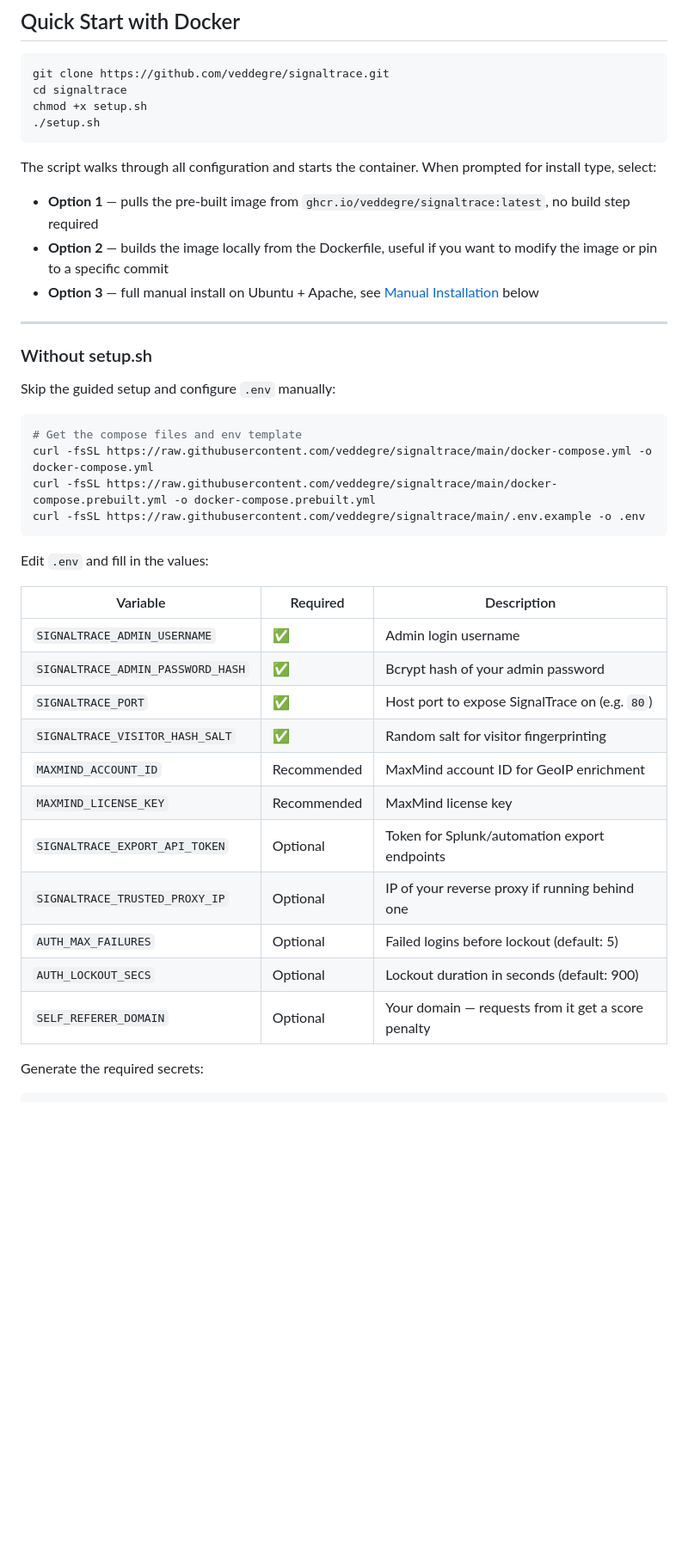
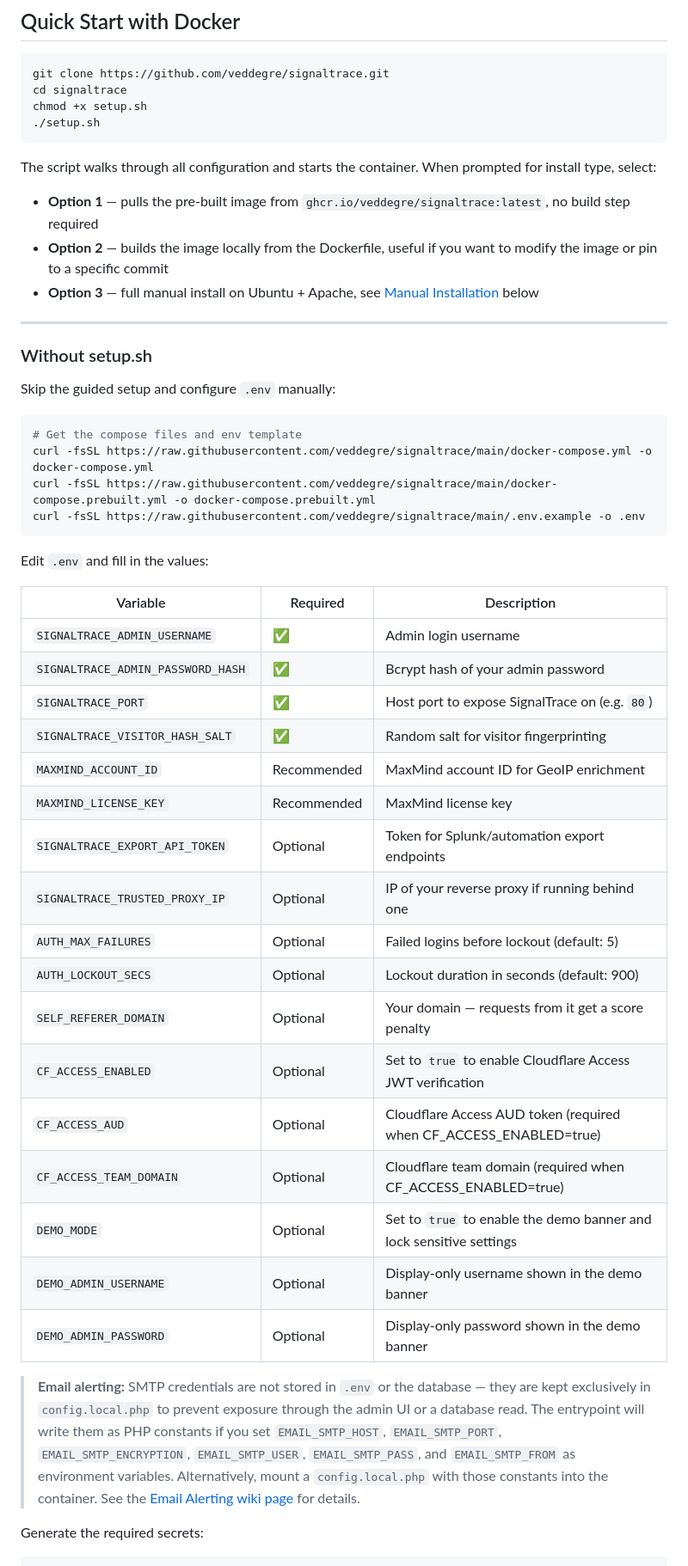
Before and after one commit to veddegre/signaltrace, a Markdown page: README.md, the part around one of its changes. Shown at 86% size. Rendered like a GitHub page; blank space fills up the shorter version.

````diff
--- a/README.md
+++ b/README.md
@@ -168,12 +170,11 @@ chmod +x setup.sh
 ```
 
 The script walks through all configuration and starts the container. When prompted for install type, select:
+* **Option 1** — pulls the pre-built image from `ghcr.io/veddegre/signaltrace:latest`, no build step required
+* **Option 2** — builds the image locally from the Dockerfile, useful if you want to modify the image or pin to a specific commit
+* **Option 3** — full manual install on Ubuntu + Apache, see [Manual Installation](#manual-installation-ubuntu--apache) below
 
-- **Option 1** — pulls the pre-built image from `ghcr.io/veddegre/signaltrace:latest`, no build step required
-- **Option 2** — builds the image locally from the Dockerfile, useful if you want to modify the image or pin to a specific commit
-- **Option 3** — full manual install on Ubuntu + Apache, see [Manual Installation](#manual-installation-ubuntu--apache) below
-
------
+---
 
 ### Without setup.sh
 
@@ -188,19 +189,27 @@ curl -fsSL https://raw.githubusercontent.com/veddegre/signaltrace/main/.env.exam
 
 Edit `.env` and fill in the values:
 
-|Variable                         |Required   |Description                                       |
-|---------------------------------|-----------|--------------------------------------------------|
-|`SIGNALTRACE_ADMIN_USERNAME`     |✅          |Admin login username                              |
-|`SIGNALTRACE_ADMIN_PASSWORD_HASH`|✅          |Bcrypt hash of your admin password                |
-|`SIGNALTRACE_PORT`               |✅          |Host port to expose SignalTrace on (e.g. `80`)    |
-|`SIGNALTRACE_VISITOR_HASH_SALT`  |✅          |Random salt for visitor fingerprinting            |
-|`MAXMIND_ACCOUNT_ID`             |Recommended|MaxMind account ID for GeoIP enrichment           |
-|`MAXMIND_LICENSE_KEY`            |Recommended|MaxMind license key                               |
-|`SIGNALTRACE_EXPORT_API_TOKEN`   |Optional   |Token for Splunk/automation export endpoints      |
-|`SIGNALTRACE_TRUSTED_PROXY_IP`   |Optional   |IP of your reverse proxy if running behind one    |
-|`AUTH_MAX_FAILURES`              |Optional   |Failed logins before lockout (default: 5)         |
-|`AUTH_LOCKOUT_SECS`              |Optional   |Lockout duration in seconds (default: 900)        |
-|`SELF_REFERER_DOMAIN`            |Optional   |Your domain — requests from it get a score penalty|
+| Variable | Required | Description |
+|---|---|---|
+| `SIGNALTRACE_ADMIN_USERNAME` | ✅ | Admin login username |
+| `SIGNALTRACE_ADMIN_PASSWORD_HASH` | ✅ | Bcrypt hash of your admin password |
+| `SIGNALTRACE_PORT` | ✅ | Host port to expose SignalTrace on (e.g. `80`) |
+| `SIGNALTRACE_VISITOR_HASH_SALT` | ✅ | Random salt for visitor fingerprinting |
+| `MAXMIND_ACCOUNT_ID` | Recommended | MaxMind account ID for GeoIP enrichment |
+| `MAXMIND_LICENSE_KEY` | Recommended | MaxMind license key |
+| `SIGNALTRACE_EXPORT_API_TOKEN` | Optional | Token for Splunk/automation export endpoints |
+| `SIGNALTRACE_TRUSTED_PROXY_IP` | Optional | IP of your reverse proxy if running behind one |
+| `AUTH_MAX_FAILURES` | Optional | Failed logins before lockout (default: 5) |
+| `AUTH_LOCKOUT_SECS` | Optional | Lockout duration in seconds (default: 900) |
+| `SELF_REFERER_DOMAIN` | Optional | Your domain — requests from it get a score penalty |
+| `CF_ACCESS_ENABLED` | Optional | Set to `true` to enable Cloudflare Access JWT verification |
+| `CF_ACCESS_AUD` | Optional | Cloudflare Access AUD token (required when CF_ACCESS_ENABLED=true) |
+| `CF_ACCESS_TEAM_DOMAIN` | Optional | Cloudflare team domain (required when CF_ACCESS_ENABLED=true) |
+| `DEMO_MODE` | Optional | Set to `true` to enable the demo banner and lock sensitive settings |
+| `DEMO_ADMIN_USERNAME` | Optional | Display-only username shown in the demo banner |
+| `DEMO_ADMIN_PASSWORD` | Optional | Display-only password shown in the demo banner |
+
+> **Email alerting:** SMTP credentials are not stored in `.env` or the database — they are kept exclusively in `config.local.php` to prevent exposure through the admin UI or a database read. The entrypoint will write them as PHP constants if you set `EMAIL_SMTP_HOST`, `EMAIL_SMTP_PORT`, `EMAIL_SMTP_ENCRYPTION`, `EMAIL_SMTP_USER`, `EMAIL_SMTP_PASS`, and `EMAIL_SMTP_FROM` as environment variables. Alternatively, mount a `config.local.php` with those constants into the container. See the [Email Alerting wiki page](https://github.com/veddegre/signaltrace/wiki/Email-Alerting) for details.
 
 Generate the required secrets:
 
````
Also changed, not shown: other parts of README.md (+86 -69 lines).
